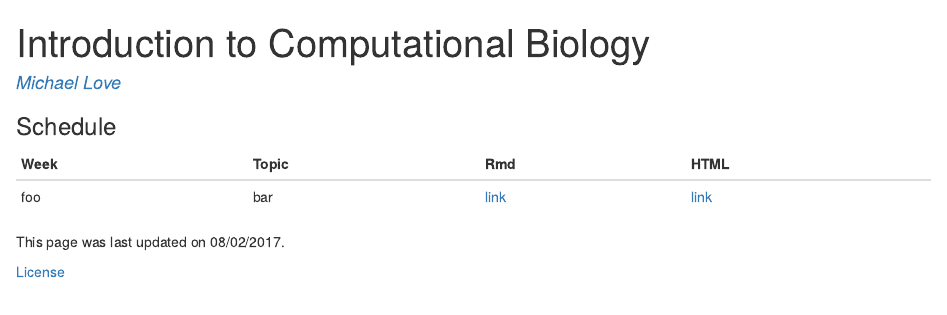
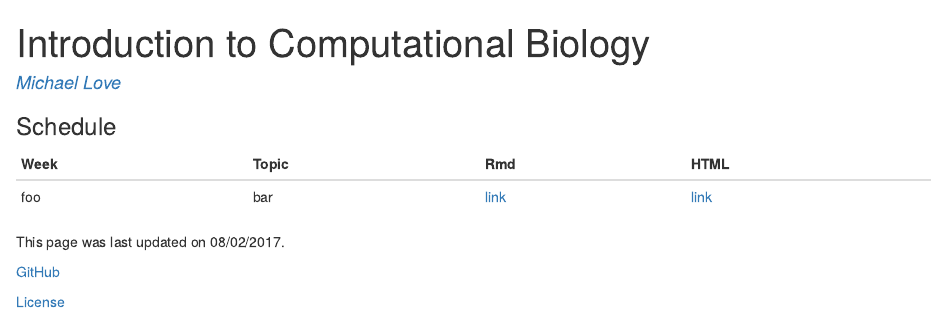
Before and after one commit to biodatascience/compbio, an R Markdown document (index.Rmd): the page in a window 1100 px wide, from its top. The pictures show the output file index.html that the author committed with the source, opened offline.

Commit message:
update links

```diff
--- a/index.Rmd
+++ b/index.Rmd
@@ -15,4 +15,6 @@ output: rmarkdown::html_document
 
 This page was last updated on `r format(Sys.time(), "%m/%d/%Y")`.
 
-[License](LICENSE)
+[GitHub](https://github.com/mikelove/compbio)
+
+[License](https://github.com/mikelove/compbio/blob/gh-pages/LICENSE)
```
Also changed, not shown: index.html.
